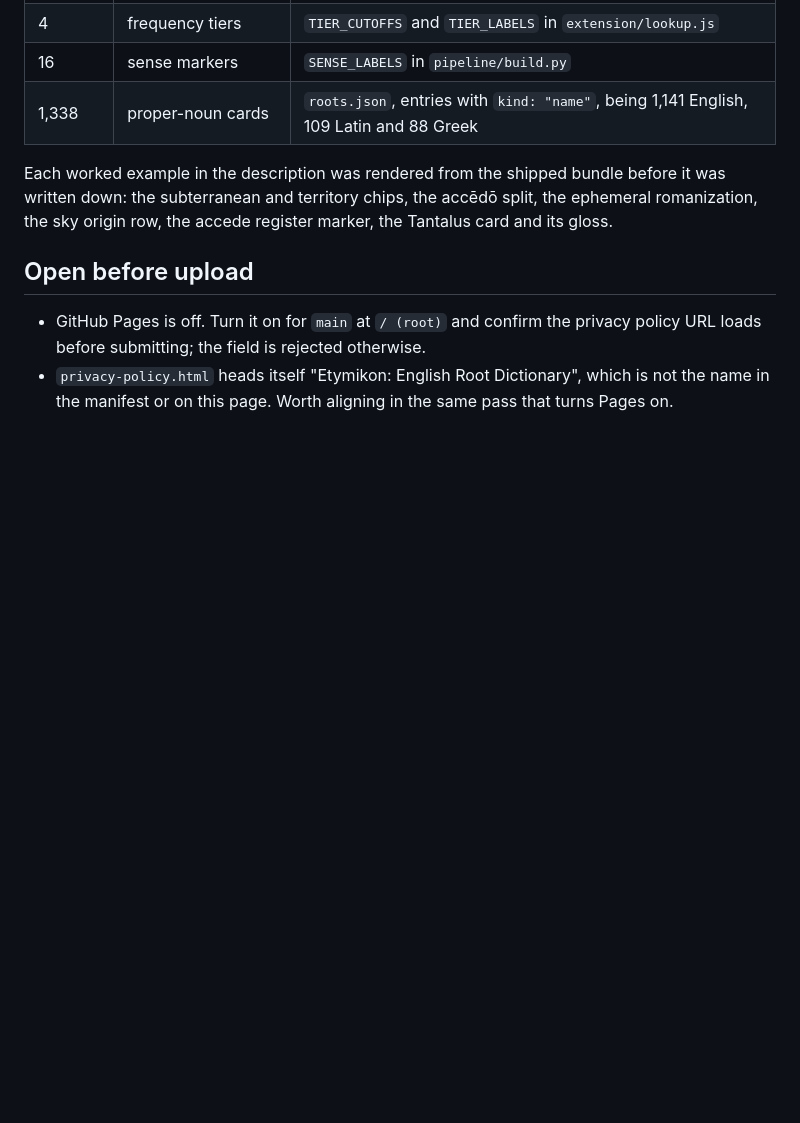
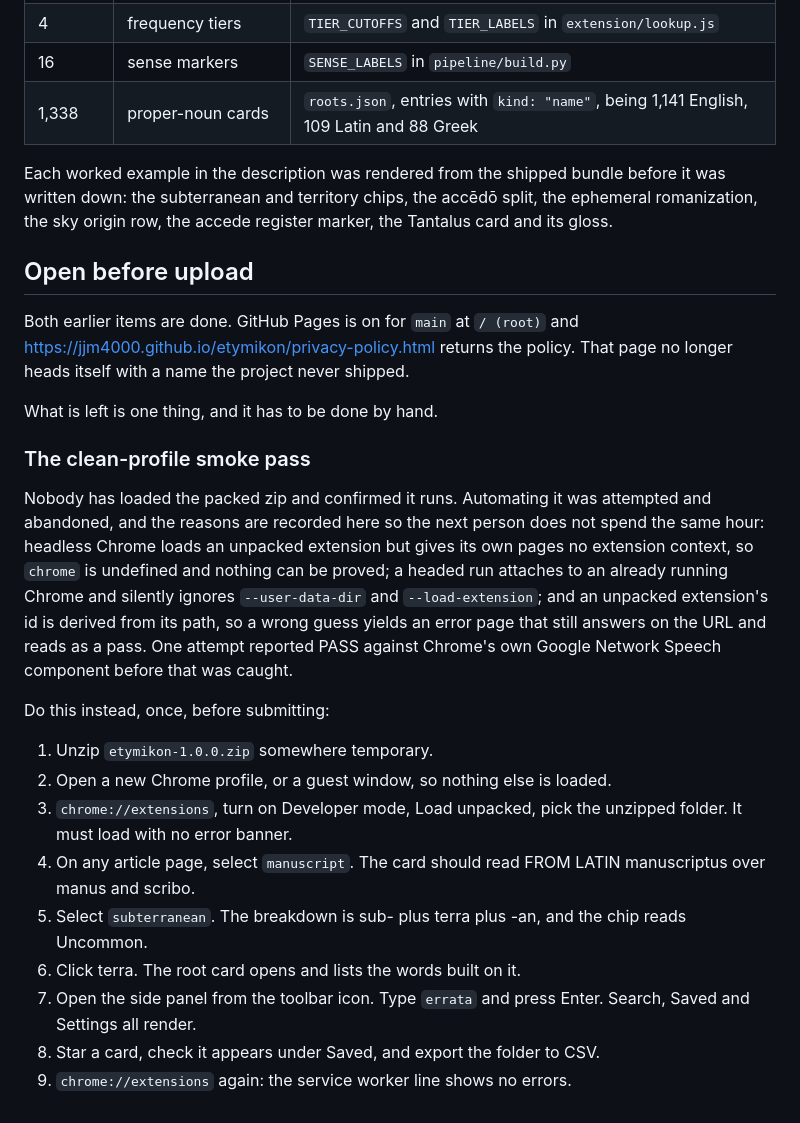
Before and after one commit to jjm4000/etymikon, a Markdown page: store-listing.md, the part around the change. Drawn GitHub-style; blank space fills up the shorter version.

Commit message:
Replace the stale upload list with a smoke pass that can be done
Pages is on and the privacy URL resolves, and the policy no longer heads
itself with a name the project never shipped, so both earlier items go.

What replaces them is the clean-profile check the roadmap has carried
since before the rewrite and nobody has run. Automating it failed four
ways and the reasons are written down rather than left for the next
person: headless Chrome gives an extension's own pages no extension
context, a headed run attaches to a running Chrome and ignores the
profile flags, and an unpacked extension's id comes from its path, so a
wrong guess lands on an error page that still answers on the URL. One
run reported a pass against Chrome's own Google Network Speech component
before that was noticed.

The nine steps replacing it take a few minutes and check the things a
reviewer would: the package loads without a banner, a card reads its
origin row, a chip opens a root card, the side panel and its three views
render, an export writes, and the worker logs no error.

Co-Authored-By: Claude Fable 5 <noreply@anthropic.com>

```diff
--- a/store-listing.md
+++ b/store-listing.md
@@ -261,9 +261,39 @@ accede register marker, the Tantalus card and its gloss.
 
 ## Open before upload
 
-- GitHub Pages is off. Turn it on for `main` at `/ (root)` and confirm
-  the privacy policy URL loads before submitting; the field is rejected
-  otherwise.
-- `privacy-policy.html` heads itself "Etymikon: English Root Dictionary",
-  which is not the name in the manifest or on this page. Worth aligning
-  in the same pass that turns Pages on.
+Both earlier items are done. GitHub Pages is on for `main` at `/ (root)`
+and https://jjm4000.github.io/etymikon/privacy-policy.html returns the
+policy. That page no longer heads itself with a name the project never
+shipped.
+
+What is left is one thing, and it has to be done by hand.
+
+### The clean-profile smoke pass
+
+Nobody has loaded the packed zip and confirmed it runs. Automating it was
+attempted and abandoned, and the reasons are recorded here so the next
+person does not spend the same hour: headless Chrome loads an unpacked
+extension but gives its own pages no extension context, so `chrome` is
+undefined and nothing can be proved; a headed run attaches to an already
+running Chrome and silently ignores `--user-data-dir` and
+`--load-extension`; and an unpacked extension's id is derived from its
+path, so a wrong guess yields an error page that still answers on the URL
+and reads as a pass. One attempt reported PASS against Chrome's own
+Google Network Speech component before that was caught.
+
+Do this instead, once, before submitting:
+
+1. Unzip `etymikon-1.0.0.zip` somewhere temporary.
+2. Open a new Chrome profile, or a guest window, so nothing else is loaded.
+3. `chrome://extensions`, turn on Developer mode, Load unpacked, pick the
+   unzipped folder. It must load with no error banner.
+4. On any article page, select `manuscript`. The card should read FROM
+   LATIN manuscriptus over manus and scribo.
+5. Select `subterranean`. The breakdown is sub- plus terra plus -an, and
+   the chip reads Uncommon.
+6. Click terra. The root card opens and lists the words built on it.
+7. Open the side panel from the toolbar icon. Type `errata` and press
+   Enter. Search, Saved and Settings all render.
+8. Star a card, check it appears under Saved, and export the folder to
+   CSV.
+9. `chrome://extensions` again: the service worker line shows no errors.
```
